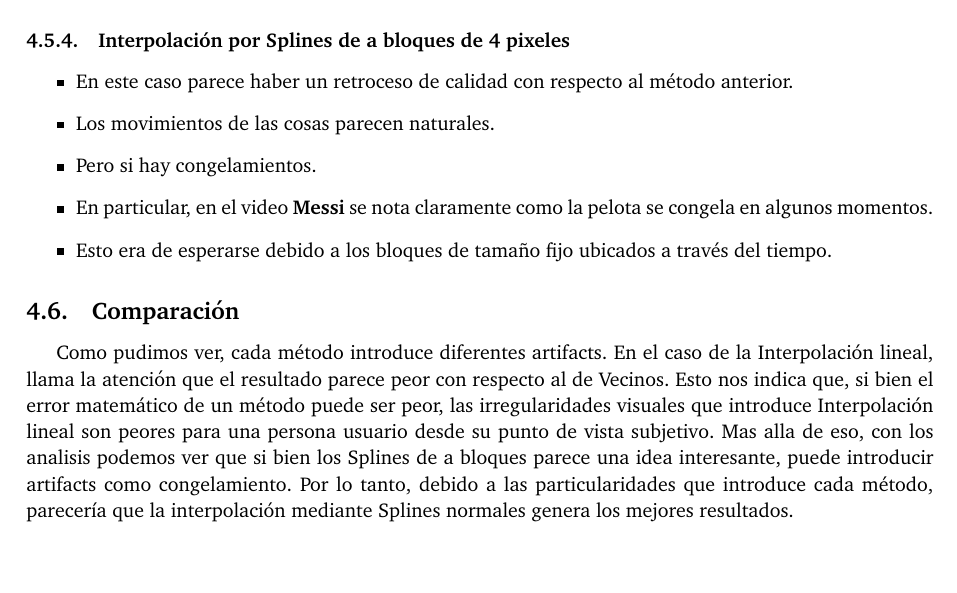
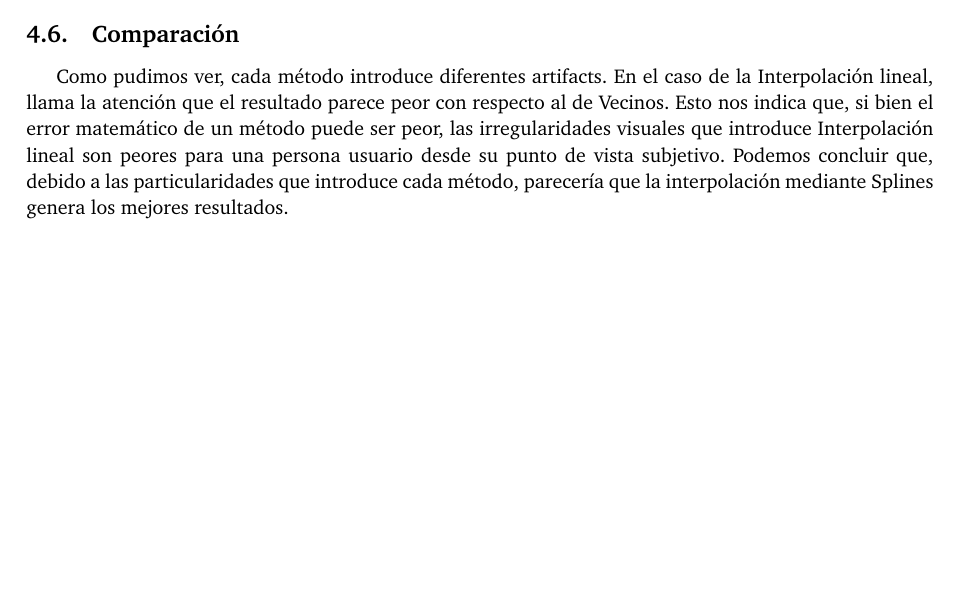
Before and after one commit to ivanpondal/mn-tp3, a LaTeX paper (latex/informe.tex, which reads latex/experimentacion.tex): part of page 27 of 30, cut at the place of the change. Compiled offline with pdfLaTeX.

Commit message:
saco bloque de artifacts

```diff
--- a/latex/experimentacion.tex
+++ b/latex/experimentacion.tex
@@ -777,17 +777,7 @@ Los resultados fueron los siguientes:
 
 \includegraphics[scale=1]{imagenes/art2.png}
 
-\subsubsection{Interpolación por Splines de a bloques de 4 pixeles}
-
-\begin{itemize}
-\item En este caso parece haber un retroceso de calidad con respecto al método anterior.
-\item Los movimientos de las cosas parecen naturales.
-\item Pero si hay congelamientos.
-\item En particular, en el video \textbf{Messi} se nota claramente como la pelota se congela en algunos momentos.
-\item Esto era de esperarse debido a los bloques de tamaño fijo ubicados a través del tiempo.
-\end{itemize}
-
 \subsection{Comparación}
 
 Como pudimos ver, cada método introduce diferentes artifacts. En el caso de la Interpolación lineal, llama la atención que el resultado parece peor con respecto al de Vecinos. Esto nos indica que, si bien el error matemático de un método puede ser peor, las irregularidades visuales que introduce Interpolación lineal son peores para una persona usuario desde su punto de vista subjetivo.
-Mas alla de eso, con los analisis podemos ver que si bien los Splines de a bloques parece una idea interesante, puede introducir artifacts como congelamiento. Por lo tanto, debido a las particularidades que introduce cada método, parecería que la interpolación mediante Splines normales genera los mejores resultados.
+Podemos concluir que, debido a las particularidades que introduce cada método, parecería que la interpolación mediante Splines genera los mejores resultados.
```
Also changed, not shown: latex/informe.pdf.
